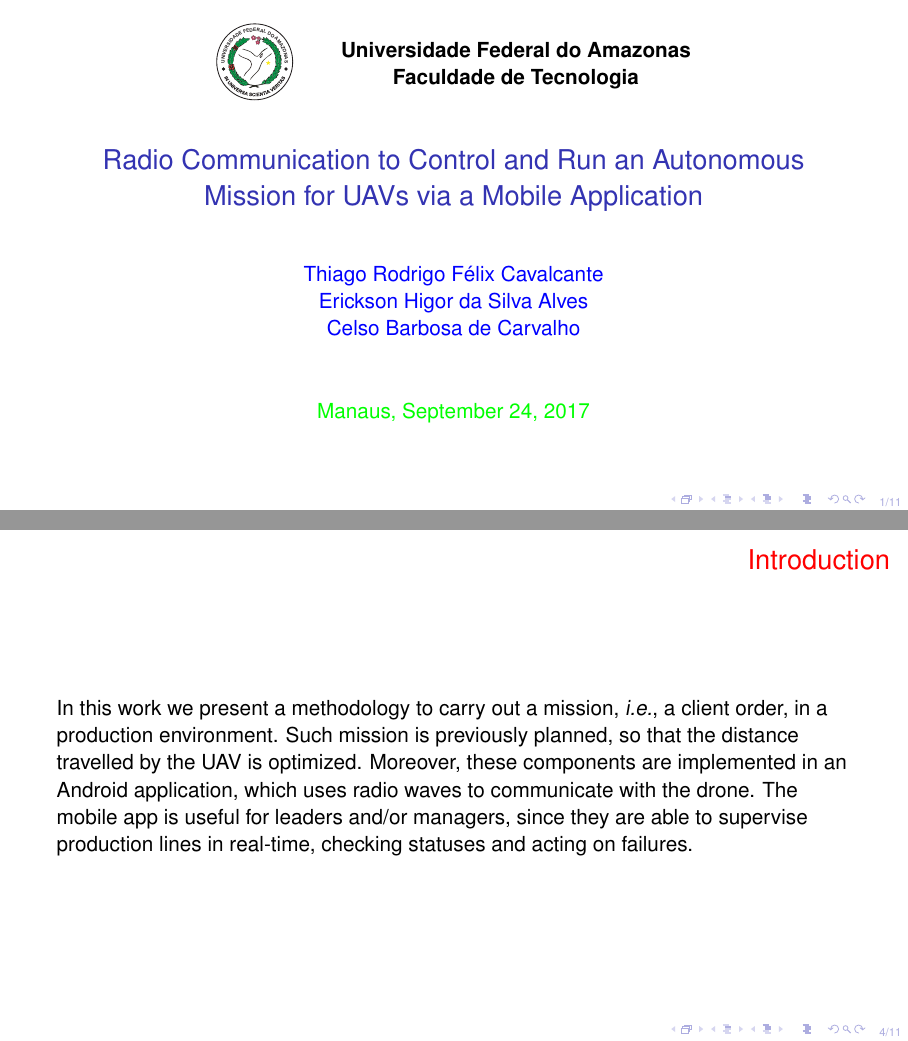
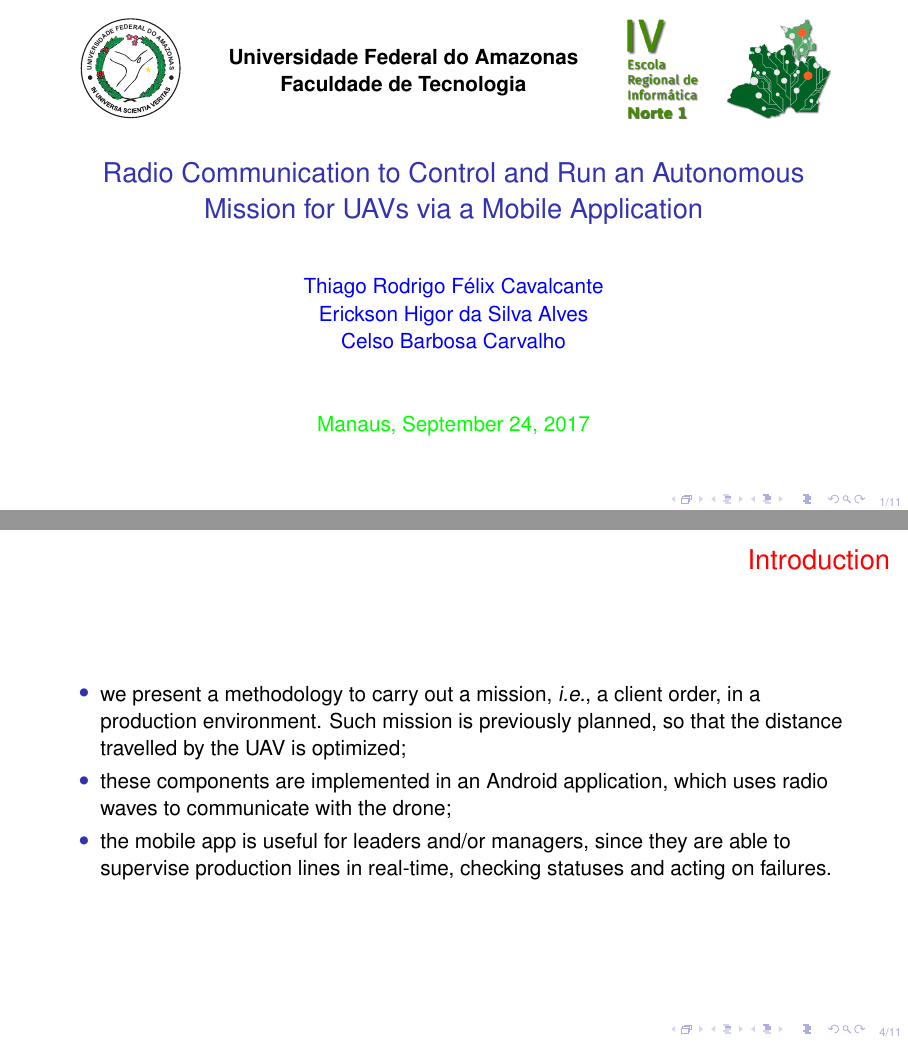
Before and after one commit to thiago-cavalcante/iot, LaTeX slides (sbc-template-slides.tex): pages 1 and 4 of 19 before the commit and pages 1 and 6 of 22 after it, joined at a grey line. Compiled offline with pdfLaTeX.

Commit message:
updating

```diff
--- a/sbc-template-slides.tex
+++ b/sbc-template-slides.tex
@@ -81,7 +81,7 @@
 
 % --- Informações do documento ---
 \title{Radio Communication to Control and Run an Autonomous Mission for UAVs via a Mobile Application}
-\author{Thiago Rodrigo Félix Cavalcante\\Erickson Higor da Silva Alves\\Celso Barbosa de Carvalho}
+\author{Thiago Rodrigo Félix Cavalcante\\Erickson Higor da Silva Alves\\Celso Barbosa Carvalho}
 %\institute{Programa de Pós-Graduação em Engenharia Elétrica
 %	    \par
 %	    Faculdade de Tecnologia}
@@ -155,13 +155,17 @@
 
 \begin{minipage}{1\linewidth}
   \centering
-  \begin{tabular}{cc}
+  \begin{tabular}{ccc}
     \begin{tabular}{c}
-      \includegraphics[scale=0.1]{ufam.eps}
+      \includegraphics[scale=0.13]{ufam.eps}
     \end{tabular}
     &
     \begin{tabular}{c}
       \textbf{Universidade Federal do Amazonas} \\ \textbf{Faculdade de Tecnologia}
+    \end{tabular}
+    &
+    \begin{tabular}{c}
+      \includegraphics[scale=0.3]{banner-verde_erin2017.png}
     \end{tabular}
   \end{tabular}
 \end{minipage}
@@ -186,7 +190,11 @@ Logistics has become a competitive and fundamental factor for organizations, inv
 \end{frame}
 \begin{frame}{Introduction}
 
-In this work we present a methodology to carry out a mission, \textit{i.e.}, a client order, in a production environment. Such mission is previously planned, so that the distance travelled by the UAV is optimized. Moreover, these components are implemented in an Android application, which uses radio waves to communicate with the drone. The mobile app is useful for leaders and/or managers, since they are able to supervise production lines in real-time, checking statuses and acting on failures.
+\begin{itemize}
+\item we present a methodology to carry out a mission, \textit{i.e.}, a client order, in a production environment. Such mission is previously planned, so that the distance travelled by the UAV is optimized;\pause
+\item these components are implemented in an Android application, which uses radio waves to communicate with the drone;\pause
+\item the mobile app is useful for leaders and/or managers, since they are able to supervise production lines in real-time, checking statuses and acting on failures.
+\end{itemize}
 
 \end{frame}
 
```
Also changed, not shown: banner-verde_erin2017.png (added), sbc-template-slides.tex (4 more changed lines).
